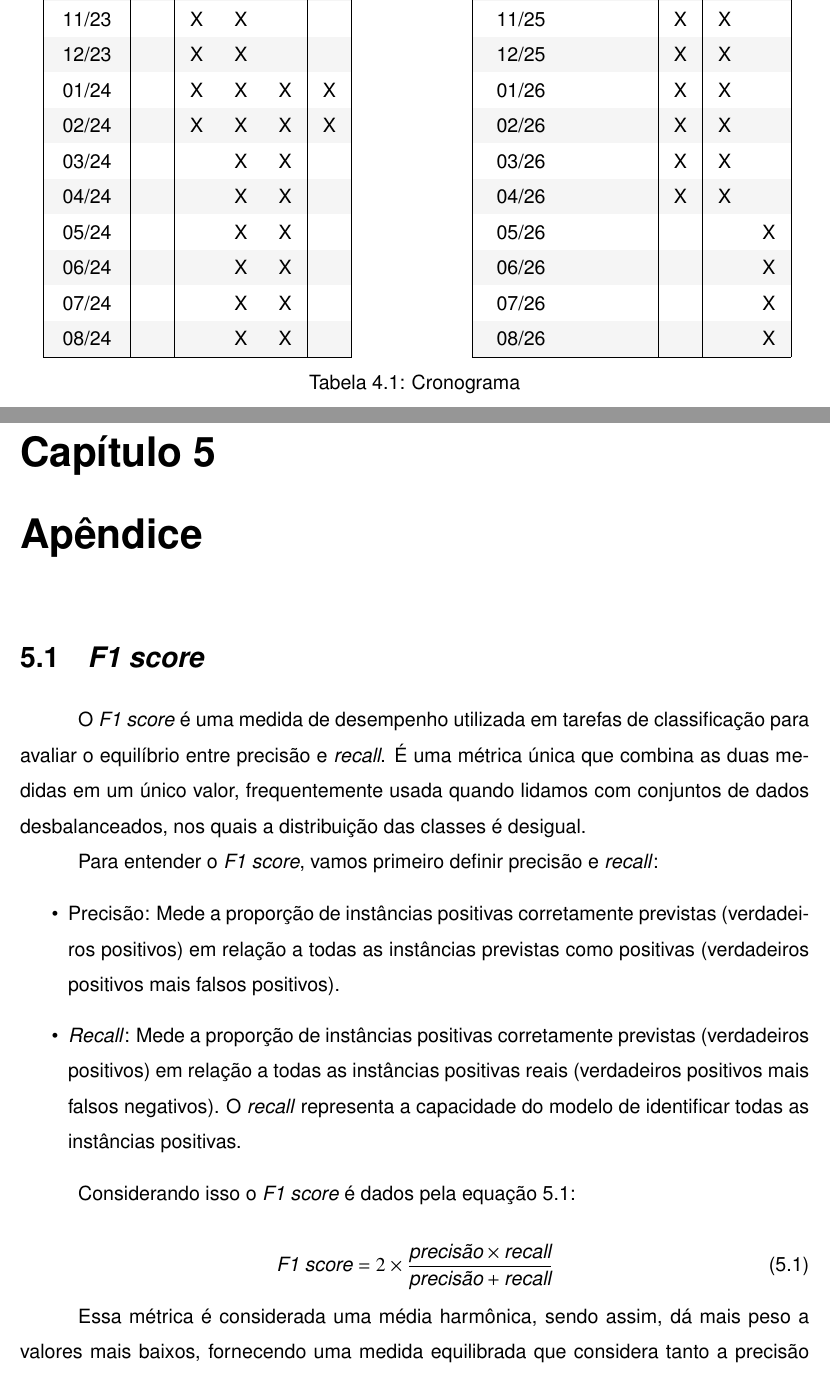
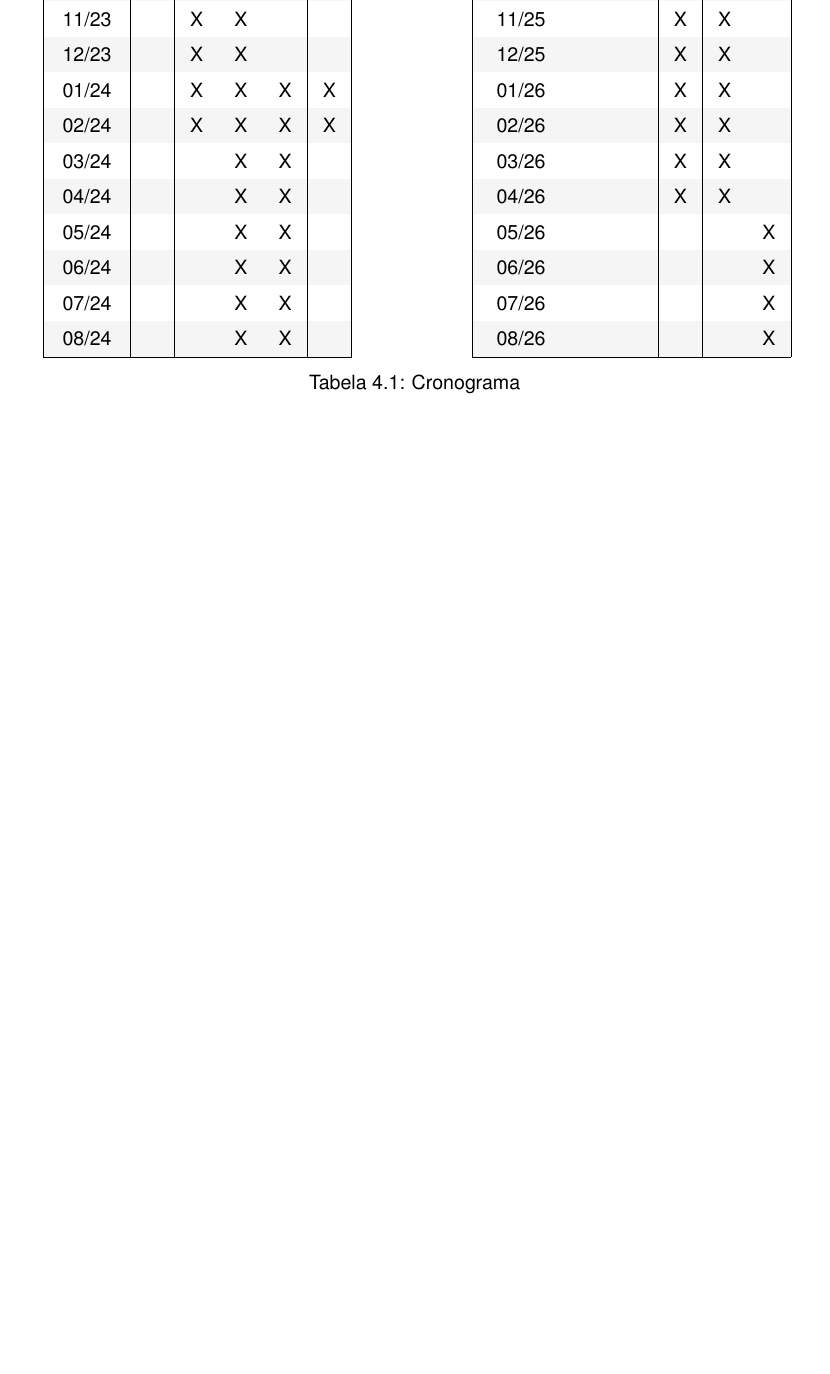
Before and after one commit to ensismoebius/Estudos-Especiais, a LaTeX book (monografia/monografia.tex): two parts of pages 39 and 40 of 47 before the commit and part of page 39 of 45 after it, the two joined at a grey line, cut so that both start at the same text, the shorter picture padded with empty space. Compiled offline with pdfLaTeX.

Commit message:
Tirei o "co-orientador" e apêndice

```diff
--- a/monografia/monografia.tex
+++ b/monografia/monografia.tex
@@ -781,44 +774,6 @@
 			\end{table}
 	\end{myenv}
 
-	\chapter{Apêndice}
-	\label{ch:apendice}
-	\begin{myenv}{1.5}
-		\section{\textit{F1 score}}
-		\label{sec:f1scoresec}
-		\par O \textit{F1 score} é uma medida de desempenho utilizada em tarefas de classificação para avaliar o equilíbrio entre precisão e \textit{recall}. É uma métrica única que combina as duas medidas em um único valor, frequentemente usada quando lidamos com conjuntos de dados desbalanceados, nos quais a distribuição das classes é desigual.
-
-		\par Para entender o \textit{F1 score}, vamos primeiro definir precisão e \textit{recall}:
-
-		\begin{itemize}
-			\item Precisão: Mede a proporção de instâncias positivas corretamente previstas (verdadeiros positivos) em relação a todas as instâncias previstas como positivas (verdadeiros positivos mais falsos positivos).
-
-			\item \textit{Recall}: Mede a proporção de instâncias positivas corretamente previstas (verdadeiros positivos) em relação a todas as instâncias positivas reais (verdadeiros positivos mais falsos negativos). O \textit{recall} representa a capacidade do modelo de identificar todas as instâncias positivas.
-		\end{itemize}
-
-		\par Considerando isso o \textit{F1 score} é dados pela equação \ref{eq:f1score}:
-
-		\begin{equation}
-			\label{eq:f1score}
-			\textit{F1 score} = 2 \times \frac{\textit{precisão} \times \textit{recall}}{\textit{precisão} + 	\textit{recall}}
-		\end{equation}
-
-		\par Essa métrica é considerada uma média harmônica, sendo assim, dá mais peso a valores mais baixos, fornecendo uma medida equilibrada que considera tanto a precisão quanto o \textit{recall}.
-	\end{myenv}
-
-
-
-
-
-
-
-
-
-
-
-
-
-
 	\bibliography{bibliography.bib}
 	\bibliographystyle{alpha}
 
```
Also changed, not shown: monografia/monografia.pdf, monografia/monografia.tex (9 more changed lines), 1 other file.
